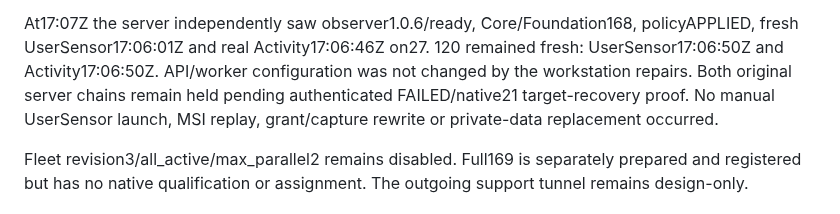
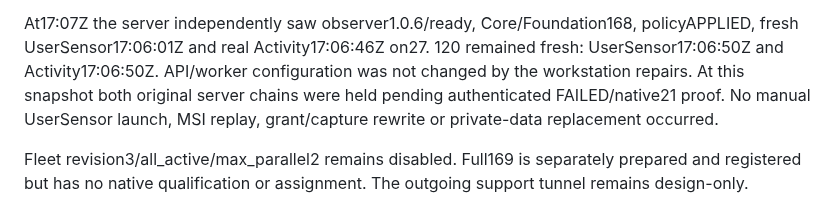
Before and after one commit to BorisDruzak/endpoint_platform, a Markdown page: docs/verification/2026-11-05-native-canary-recovery-execution.md, the part around one of its changes. Drawn GitHub-style.

```diff
--- a/docs/verification/2026-11-05-native-canary-recovery-execution.md
+++ b/docs/verification/2026-11-05-native-canary-recovery-execution.md
@@ -77,8 +77,8 @@ native_exit21, native_stageaccepted and phase recovery_required.
 At17:07Z the server independently saw observer1.0.6/ready, Core/Foundation168,
 policyAPPLIED, fresh UserSensor17:06:01Z and real Activity17:06:46Z on27.
 120 remained fresh: UserSensor17:06:50Z and Activity17:06:50Z. API/worker
-configuration was not changed by the workstation repairs. Both original server
-chains remain held pending authenticated FAILED/native21 target-recovery proof.
+configuration was not changed by the workstation repairs. At this snapshot both
+original server chains were held pending authenticated FAILED/native21 proof.
 No manual UserSensor launch, MSI replay, grant/capture rewrite or private-data
 replacement occurred.
 
```
Also changed, not shown: other parts of docs/verification/2026-11-05-native-canary-recovery-execution.md (+58 -1 lines).
